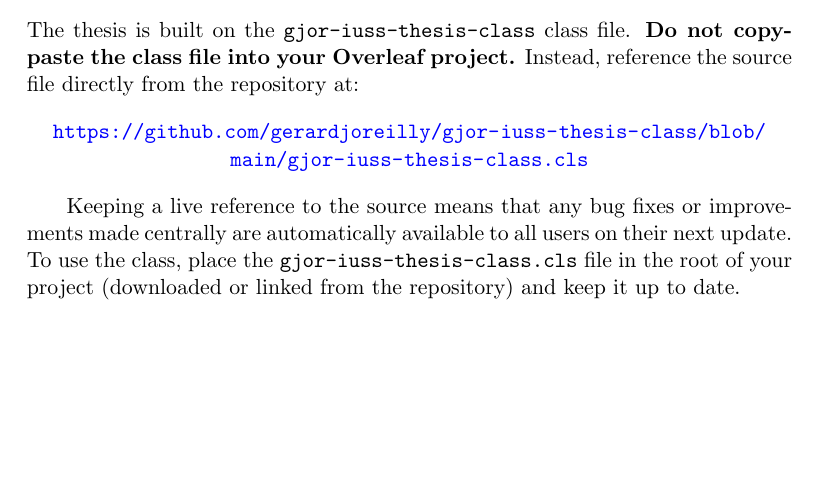
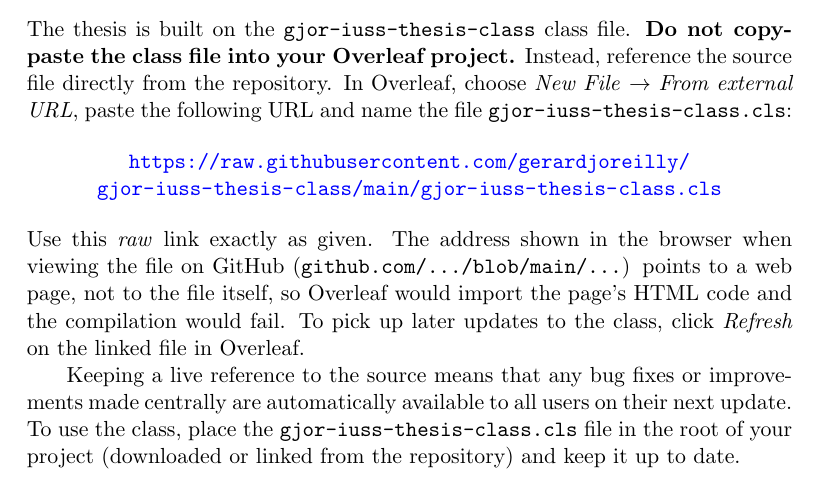
Before and after one commit to gerardjoreilly/gjor-iuss-thesis-class, a LaTeX thesis (main.tex, which reads chapters/instructions.tex): part of page 17 of 60, cut so that both start at the same text, the shorter picture padded with empty space. Compiled offline with pdfLaTeX.

Commit message:
Update instructions on how to load into overleaf

```diff
--- a/chapters/instructions.tex
+++ b/chapters/instructions.tex
@@ -6,11 +6,13 @@
 
 \subsection{Class file}
 
-The thesis is built on the \texttt{gjor-iuss-thesis-class} class file. \textbf{Do not copy-paste the class file into your Overleaf project.} Instead, reference the source file directly from the repository at:
+The thesis is built on the \texttt{gjor-iuss-thesis-class} class file. \textbf{Do not copy-paste the class file into your Overleaf project.} Instead, reference the source file directly from the repository. In Overleaf, choose \emph{New File} $\rightarrow$ \emph{From external URL}, paste the following URL and name the file \texttt{gjor-iuss-thesis-class.cls}:
 
 \begin{center}
-  \url{https://github.com/gerardjoreilly/gjor-iuss-thesis-class/blob/main/gjor-iuss-thesis-class.cls}
+  \url{https://raw.githubusercontent.com/gerardjoreilly/gjor-iuss-thesis-class/main/gjor-iuss-thesis-class.cls}
 \end{center}
+
+\noindent Use this \emph{raw} link exactly as given. The address shown in the browser when viewing the file on GitHub (\texttt{github.com/.../blob/main/...}) points to a web page, not to the file itself, so Overleaf would import the page's HTML code and the compilation would fail. To pick up later updates to the class, click \emph{Refresh} on the linked file in Overleaf.
 
 Keeping a live reference to the source means that any bug fixes or improvements made centrally are automatically available to all users on their next update. To use the class, place the \texttt{gjor-iuss-thesis-class.cls} file in the root of your project (downloaded or linked from the repository) and keep it up to date.
 
```
Also changed, not shown: main.pdf, 2 other files.
